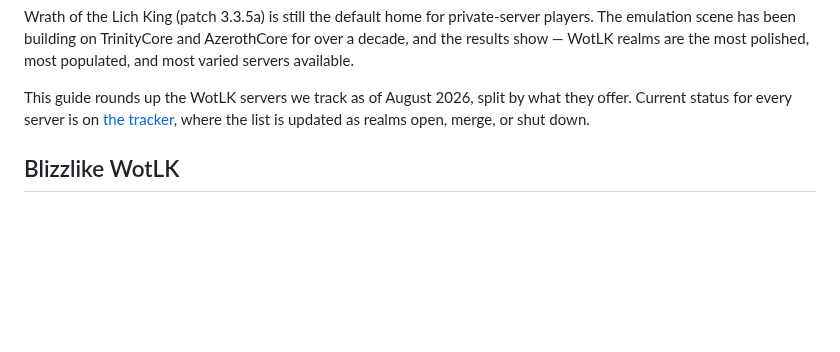
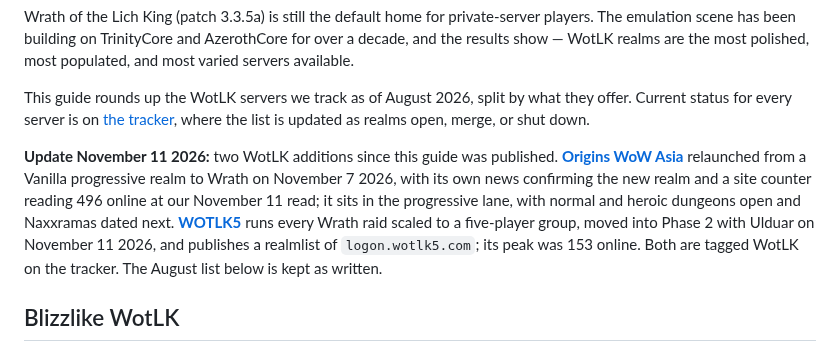
Before and after one commit to DealsBeam/world-of-warcraft-private-servers, a Markdown page: src/blog/best-wotlk-private-servers-2026.md, the part around the change. Drawn GitHub-style; blank space fills up the shorter version.

```diff
--- a/src/blog/best-wotlk-private-servers-2026.md
+++ b/src/blog/best-wotlk-private-servers-2026.md
@@ -9,6 +9,8 @@ summary: "Wrath of the Lich King remains the most crowded private-server expansi
 Wrath of the Lich King (patch 3.3.5a) is still the default home for private-server players. The emulation scene has been building on TrinityCore and AzerothCore for over a decade, and the results show — WotLK realms are the most polished, most populated, and most varied servers available.
 
 This guide rounds up the WotLK servers we track as of August 2026, split by what they offer. Current status for every server is on [the tracker](/), where the list is updated as realms open, merge, or shut down.
+
+**Update November 11 2026:** two WotLK additions since this guide was published. **[Origins WoW Asia](/servers/origins-wow-asia/)** relaunched from a Vanilla progressive realm to Wrath on November 7 2026, with its own news confirming the new realm and a site counter reading 496 online at our November 11 read; it sits in the progressive lane, with normal and heroic dungeons open and Naxxramas dated next. **[WOTLK5](/servers/wotlk5/)** runs every Wrath raid scaled to a five-player group, moved into Phase 2 with Ulduar on November 11 2026, and publishes a realmlist of `logon.wotlk5.com`; its peak was 153 online. Both are tagged WotLK on the tracker. The August list below is kept as written.
 
 ## Blizzlike WotLK
 
```
Also changed, not shown: src/blog/best-vanilla-private-servers-2026.md (+3 -2 lines), src/blog/vanilla-family-client-sweep-oct-19.md (+2 -0 lines).
